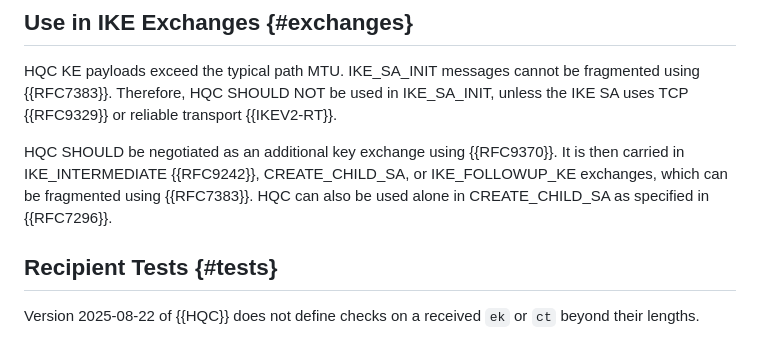
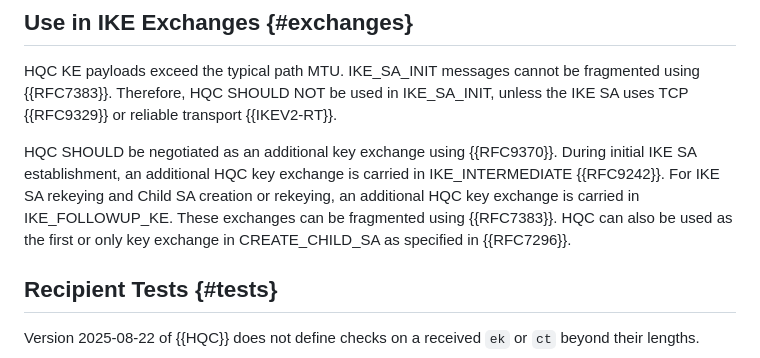
Before and after one commit to tireddy2/ipsecme-ikev2-hqc, a Markdown page: draft-reddy-ipsecme-ikev2-hqc.md, the part around the change. Drawn GitHub-style.

Commit message:
Clarify where additional HQC key exchanges are carried

```diff
--- a/draft-reddy-ipsecme-ikev2-hqc.md
+++ b/draft-reddy-ipsecme-ikev2-hqc.md
@@ -125,10 +125,12 @@ used in IKE_SA_INIT, unless the IKE SA uses TCP {{RFC9329}} or
 reliable transport {{IKEV2-RT}}.
 
 HQC SHOULD be negotiated as an additional key exchange using
-{{RFC9370}}. It is then carried in IKE_INTERMEDIATE {{RFC9242}},
-CREATE_CHILD_SA, or IKE_FOLLOWUP_KE exchanges, which can be
-fragmented using {{RFC7383}}. HQC can also be used alone in
-CREATE_CHILD_SA as specified in {{RFC7296}}.
+{{RFC9370}}. During initial IKE SA establishment, an additional HQC
+key exchange is carried in IKE_INTERMEDIATE {{RFC9242}}. For IKE SA
+rekeying and Child SA creation or rekeying, an additional HQC key
+exchange is carried in IKE_FOLLOWUP_KE. These exchanges can be
+fragmented using {{RFC7383}}. HQC can also be used as the first or
+only key exchange in CREATE_CHILD_SA as specified in {{RFC7296}}.
 
 ## Recipient Tests {#tests}
 
```
